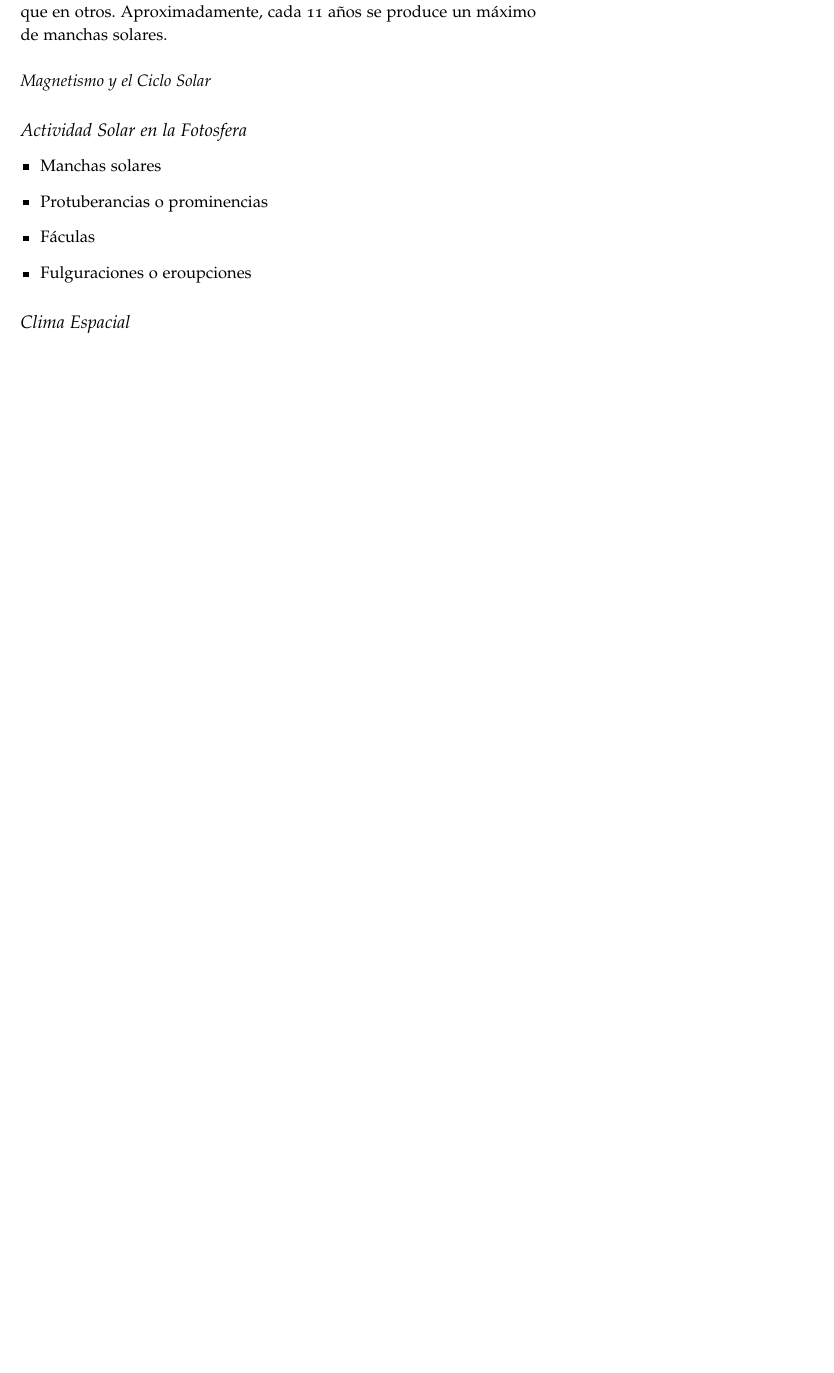
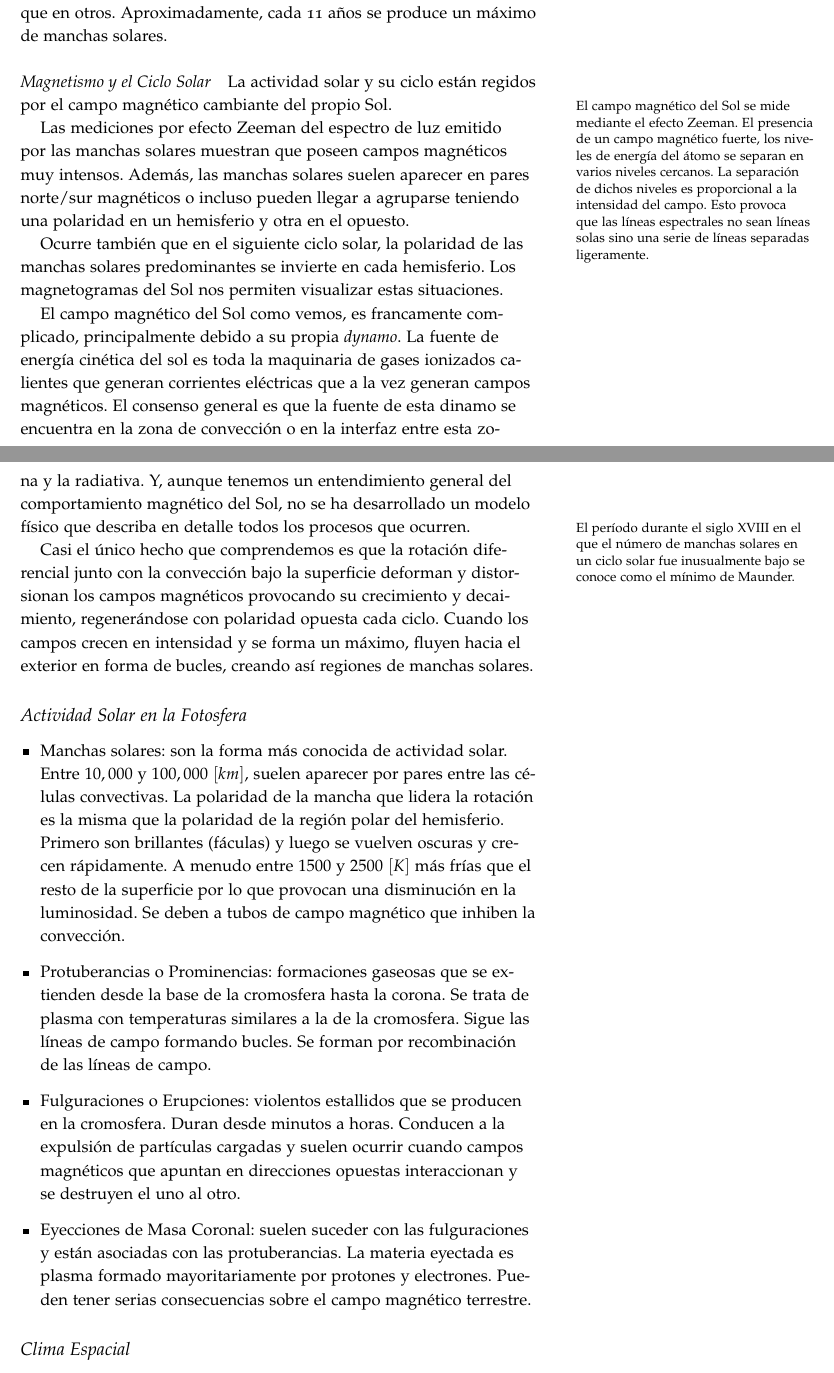
Before and after one commit to AlexanderTS1/physics, a LaTeX document (fundamentos_astrofisica/notas/main.tex): part of page 14 of 27 before the commit and two parts of pages 14 and 15 of 28 after it, the two joined at a grey line, cut so that both start at the same text, the shorter picture padded with empty space. Compiled offline with pdfLaTeX.

Commit message:
[FA] completadas notas sobre El Sol

```diff
--- a/fundamentos_astrofisica/notas/main.tex
+++ b/fundamentos_astrofisica/notas/main.tex
@@ -393,13 +393,30 @@ Aunque las manchas individuales viven por poco tiempo, el número total de manch
 
 \paragraph{Magnetismo y el Ciclo Solar}
 
+La actividad solar y su ciclo están regidos por el campo magnético cambiante del propio Sol.
+
+\marginnote{El campo magnético del Sol se mide mediante el efecto Zeeman. El presencia de un campo magnético fuerte, los niveles de energía del átomo se separan en varios niveles cercanos. La separación de dichos niveles es proporcional a la intensidad del campo. Esto provoca que las líneas espectrales no sean líneas solas sino una serie de líneas separadas ligeramente.}
+
+Las mediciones por efecto Zeeman del espectro de luz emitido por las manchas solares muestran que poseen campos magnéticos muy intensos. Además, las manchas solares suelen aparecer en pares norte/sur magnéticos o incluso pueden llegar a agruparse teniendo una polaridad en un hemisferio y otra en el opuesto.
+
+Ocurre también que en el siguiente ciclo solar, la polaridad de las manchas solares predominantes se invierte en cada hemisferio. Los magnetogramas del Sol nos permiten visualizar estas situaciones.
+
+El campo magnético del Sol como vemos, es francamente complicado, principalmente debido a su propia \emph{dynamo}. La fuente de energía cinética del sol es toda la maquinaria de gases ionizados calientes que generan corrientes eléctricas que a la vez generan campos magnéticos. El consenso general es que la fuente de esta dinamo se encuentra en la zona de convección o en la interfaz entre esta zona y la radiativa. Y, aunque tenemos un entendimiento general del comportamiento magnético del Sol, no se ha desarrollado un modelo físico que describa en detalle todos los procesos que ocurren.
+
+\marginnote{El período durante el siglo XVIII en el que el número de manchas solares en un ciclo solar fue inusualmente bajo se conoce como el mínimo de Maunder.}
+
+Casi el único hecho que comprendemos es que la rotación diferencial junto con la convección bajo la superficie deforman y distorsionan los campos magnéticos provocando su crecimiento y decaimiento, regenerándose con polaridad opuesta cada ciclo. Cuando los campos crecen en intensidad y se forma un máximo, fluyen hacia el exterior en forma de bucles, creando así regiones de manchas solares.
+
 \subsection{Actividad Solar en la Fotosfera}
 
 \begin{itemize}
-  \item Manchas solares
-  \item Protuberancias o prominencias
-  \item Fáculas
-  \item Fulguraciones o eroupciones
+  \item Manchas solares: son la forma más conocida de actividad solar. Entre $10,000$ y $100,000~[km]$, suelen aparecer por pares entre las células convectivas. La polaridad de la mancha que lidera la rotación es la misma que la polaridad de la región polar del hemisferio. Primero son brillantes (fáculas) y luego se vuelven oscuras y crecen rápidamente. A menudo entre $1500$ y $2500~[K]$ más frías que el resto de la superficie por lo que provocan una disminución en la luminosidad. Se deben a tubos de campo magnético que inhiben la convección.
+
+  \item Protuberancias o Prominencias: formaciones gaseosas que se extienden desde la base de la cromosfera hasta la corona. Se trata de plasma con temperaturas similares a la de la cromosfera. Sigue las líneas de campo formando bucles. Se forman por recombinación de las líneas de campo.
+
+  \item Fulguraciones o Erupciones: violentos estallidos que se producen en la cromosfera. Duran desde minutos a horas. Conducen a la expulsión de partículas cargadas y suelen ocurrir cuando campos magnéticos que apuntan en direcciones opuestas interaccionan y se destruyen el uno al otro.
+
+  \item Eyecciones de Masa Coronal: suelen suceder con las fulguraciones y están asociadas con las protuberancias. La materia eyectada es plasma formado mayoritariamente por protones y electrones. Pueden tener serias consecuencias sobre el campo magnético terrestre.
 \end{itemize}
 
 \subsection{Clima Espacial}
```
